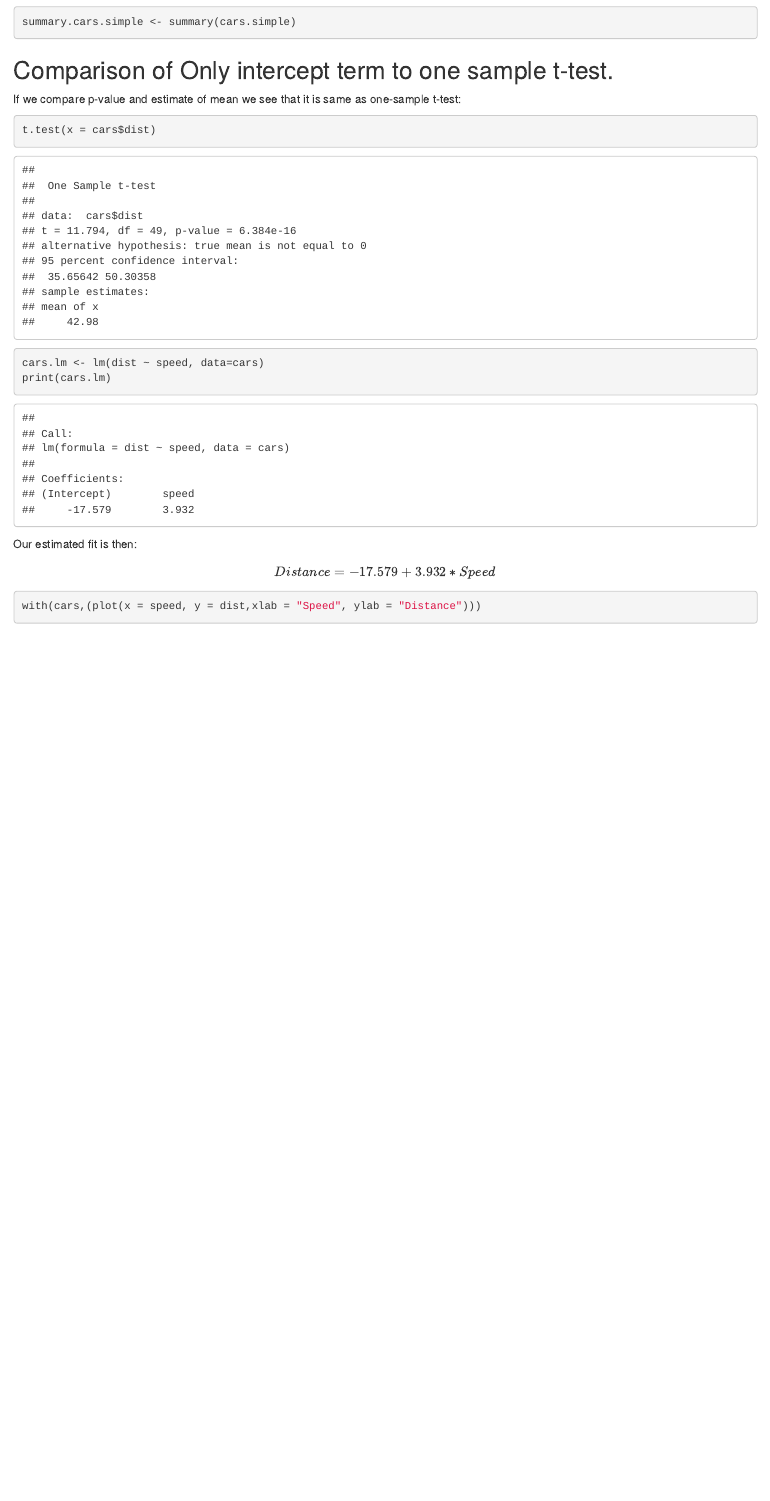
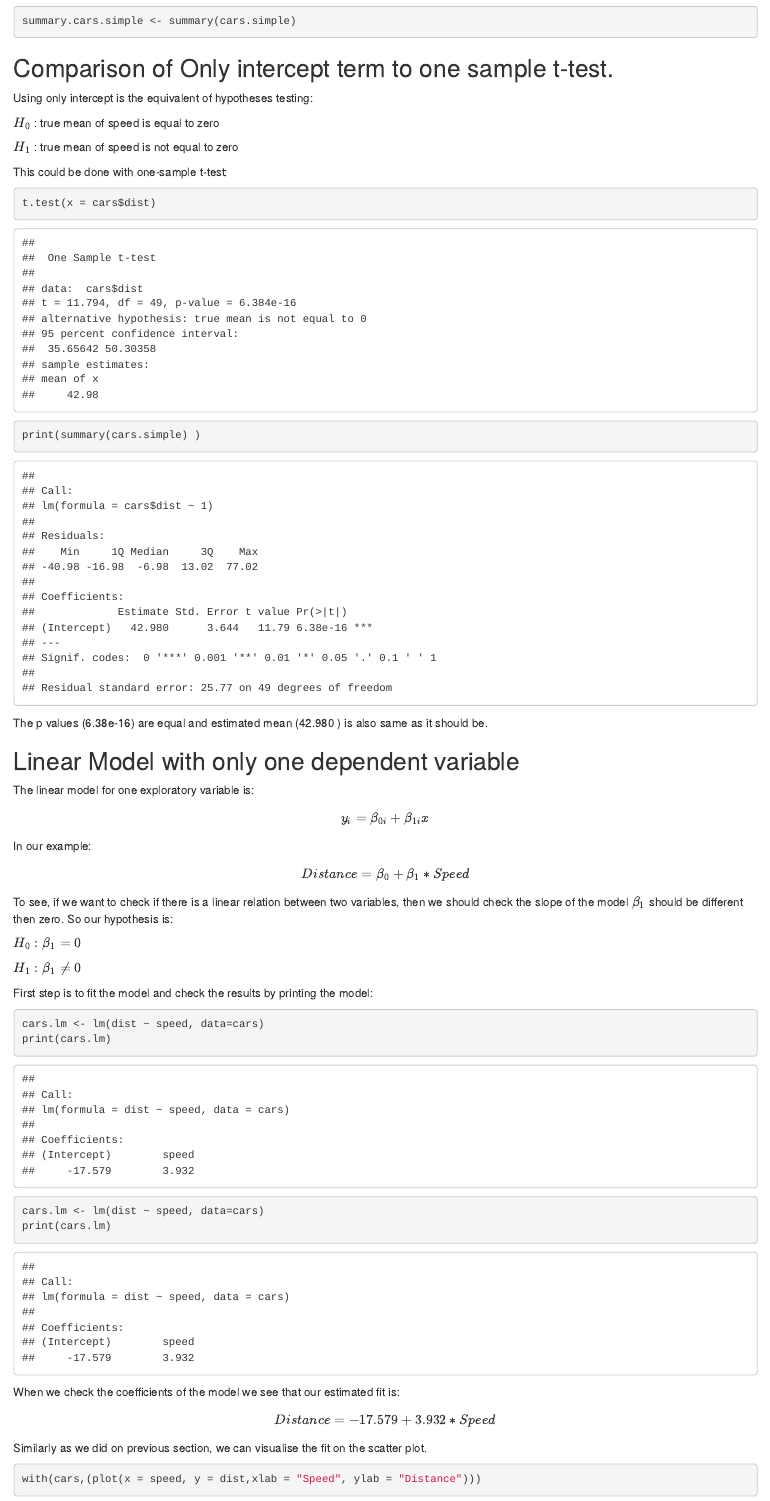
Before and after one commit to hemrekale/DataScienceExamples, an R Markdown document (01_LinearModel.Rmd): the page in a window 1100 px wide, from 6060 px down before the commit and from 5010 px down after it, so that both start at the same text. Rendered offline with R 4.5, knitr and Pandoc, with nearby package versions; some code elsewhere in the file could not run offline.

````diff
--- a/01_LinearModel.Rmd
+++ b/01_LinearModel.Rmd
@@ -150,21 +149,52 @@
 
 ## Comparison of Only intercept term to one sample t-test.
 
-If we compare p-value and estimate of mean we see that it is same as one-sample t-test:
+Using only intercept is the equivalent of hypotheses testing:
+
+$H_0$ : true mean of speed is equal to zero
+
+$H_1$ : true mean of speed is not equal to zero
+
+This could be done with one-sample t-test:
 
 ```{r}
 t.test(x = cars$dist)
+print(summary(cars.simple) )
 ```
 
+The p values (6.38e-16) are equal and estimated mean (42.980 ) is also same as it should be.
+
+## Linear Model with only one dependent variable
+
+The linear model for one exploratory variable is:
+
+$$y_i = \beta_{0i} + \beta_{1i}x$$
+In our example:
+
+$$Distance = \beta_0 + \beta_1 * Speed$$
+
+To see, if we want to check if there is a linear relation between two variables, then we should check the slope of the model $\beta_1$ should be different then zero. So our hypothesis is:
+
+$H_0 :\beta_1 =  0$
+
+$H_1 :\beta_1 \neq 0$
+
+First step is to fit the model and check the results by printing the model:
 
 ```{r}
-
 cars.lm <- lm(dist ~ speed, data=cars)
 print(cars.lm)
+```
 
+```{r}
+cars.lm <- lm(dist ~ speed, data=cars)
+print(cars.lm)
 ```
-Our estimated fit is then:
+
+When we check the coefficients of the model we see that our estimated fit is:
 $$Distance =  -17.579    +  3.932 * Speed$$
+
+Similarly as we did on previous section, we can visualise the fit on the scatter plot.
 
 ```{r}
 with(cars,(plot(x = speed, y = dist,xlab = "Speed", ylab = "Distance")))
````
Also changed, not shown: 01_LinearModel.Rmd (20 more changed lines).
